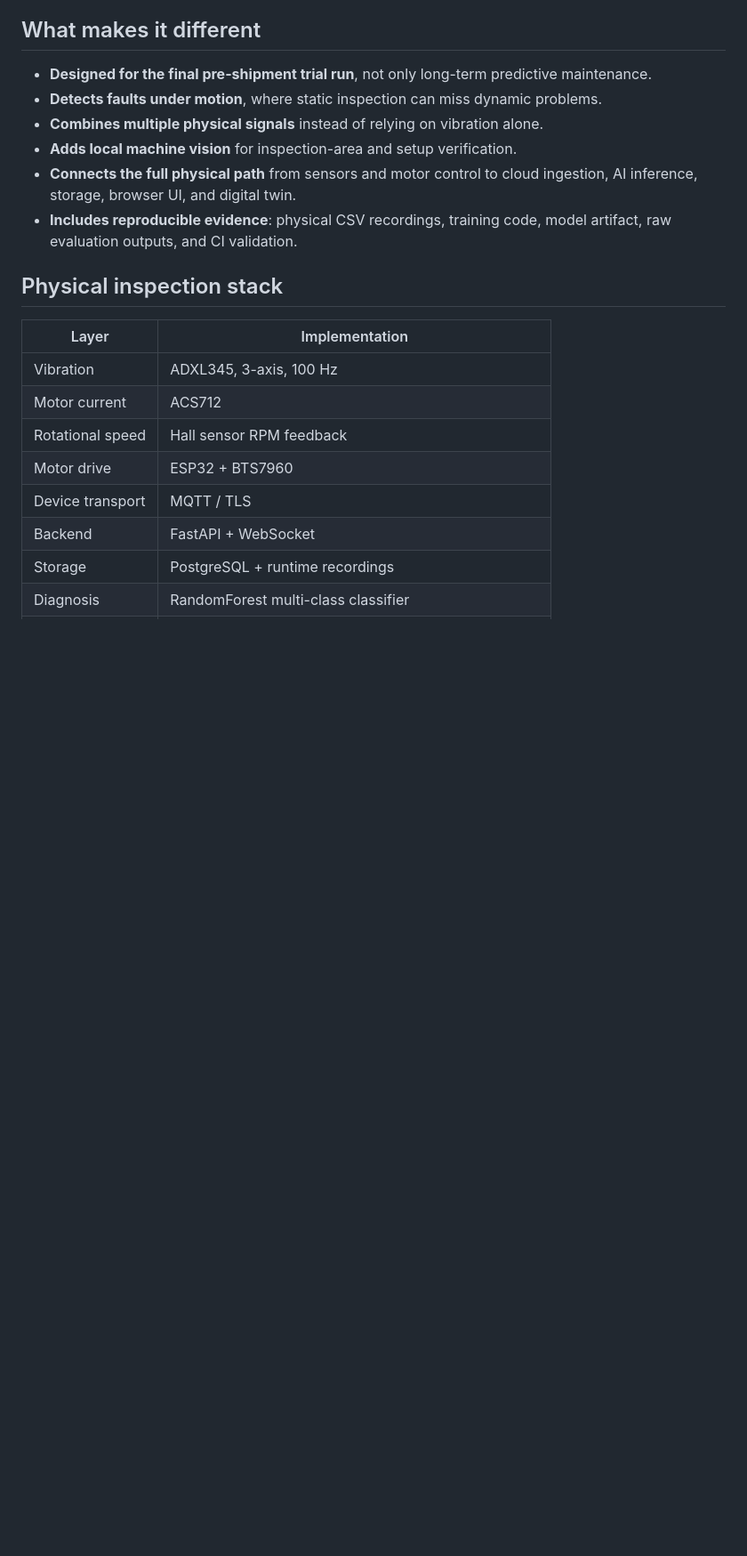
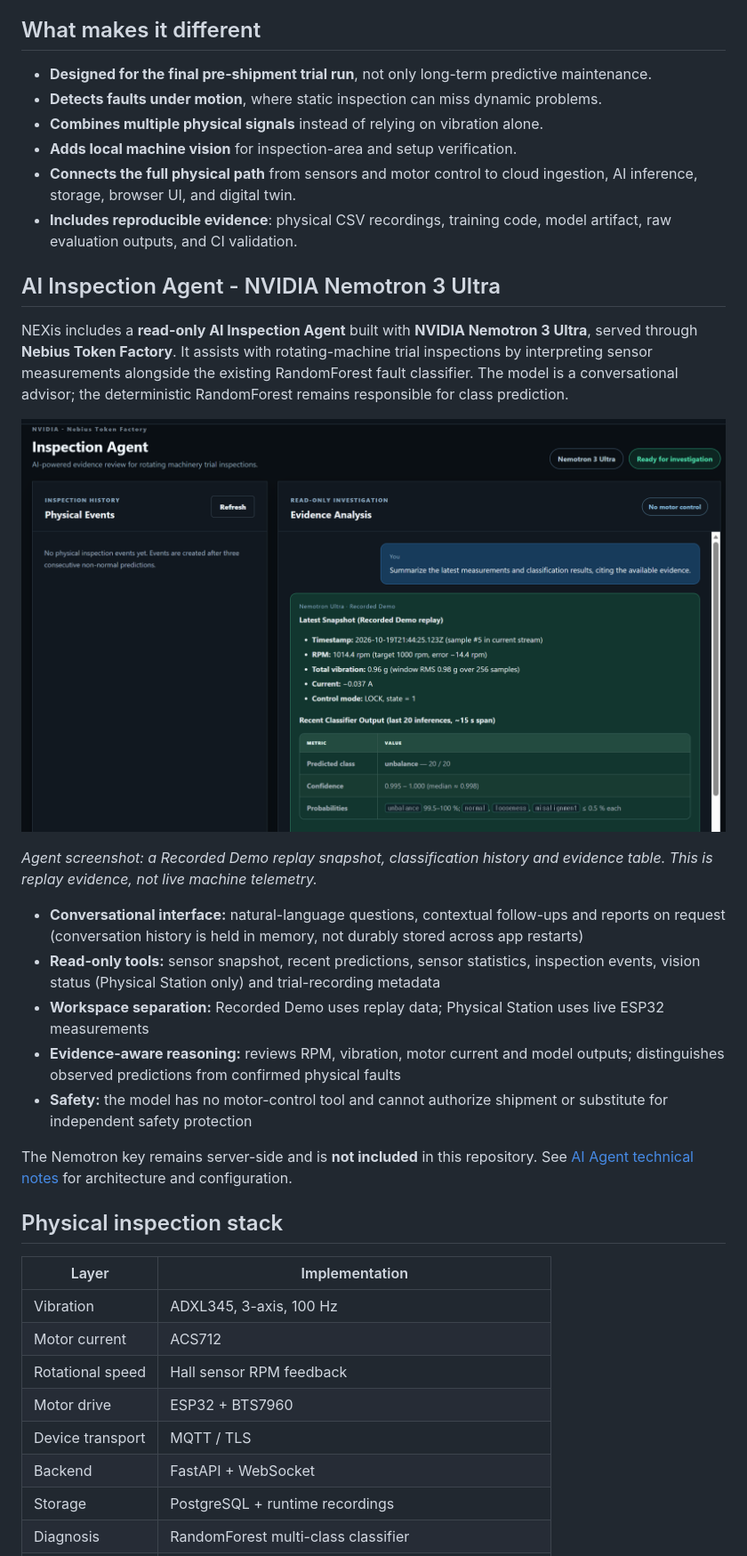
Before and after one commit to CADname/NEXis, a Markdown page: README.md, the part around the change. Shown at 89% size. Rendered like a GitHub page; pictures changed too: docs/images/nexis_nemotron_agent_demo.png (added); blank space fills up the shorter version.

Commit message:
feat: publish Nemotron read-only AI inspection agent and interface

```diff
--- a/README.md
+++ b/README.md
@@ -87,6 +87,22 @@ The evaluation uses **leave-one-file-out (LOFO)** validation so windows from the
 - **Adds local machine vision** for inspection-area and setup verification.
 - **Connects the full physical path** from sensors and motor control to cloud ingestion, AI inference, storage, browser UI, and digital twin.
 - **Includes reproducible evidence**: physical CSV recordings, training code, model artifact, raw evaluation outputs, and CI validation.
+
+## AI Inspection Agent - NVIDIA Nemotron 3 Ultra
+
+NEXis includes a **read-only AI Inspection Agent** built with **NVIDIA Nemotron 3 Ultra**, served through **Nebius Token Factory**. It assists with rotating-machine trial inspections by interpreting sensor measurements alongside the existing RandomForest fault classifier. The model is a conversational advisor; the deterministic RandomForest remains responsible for class prediction.
+
+![NEXis Nemotron AI Inspection Agent with Recorded Demo evidence table](docs/images/nexis_nemotron_agent_demo.png)
+
+*Agent screenshot: a Recorded Demo replay snapshot, classification history and evidence table. This is replay evidence, not live machine telemetry.*
+
+- **Conversational interface:** natural-language questions, contextual follow-ups and reports on request (conversation history is held in memory, not durably stored across app restarts)
+- **Read-only tools:** sensor snapshot, recent predictions, sensor statistics, inspection events, vision status (Physical Station only) and trial-recording metadata
+- **Workspace separation:** Recorded Demo uses replay data; Physical Station uses live ESP32 measurements
+- **Evidence-aware reasoning:** reviews RPM, vibration, motor current and model outputs; distinguishes observed predictions from confirmed physical faults
+- **Safety:** the model has no motor-control tool and cannot authorize shipment or substitute for independent safety protection
+
+The Nemotron key remains server-side and is **not included** in this repository. See [AI Agent technical notes](docs/NEMOTRON_AGENT.md) for architecture and configuration.
 
 ## Physical inspection stack
 
```
Also changed, not shown: docs/NEMOTRON_AGENT.md (added, +46 -0 lines), 7 other files.
